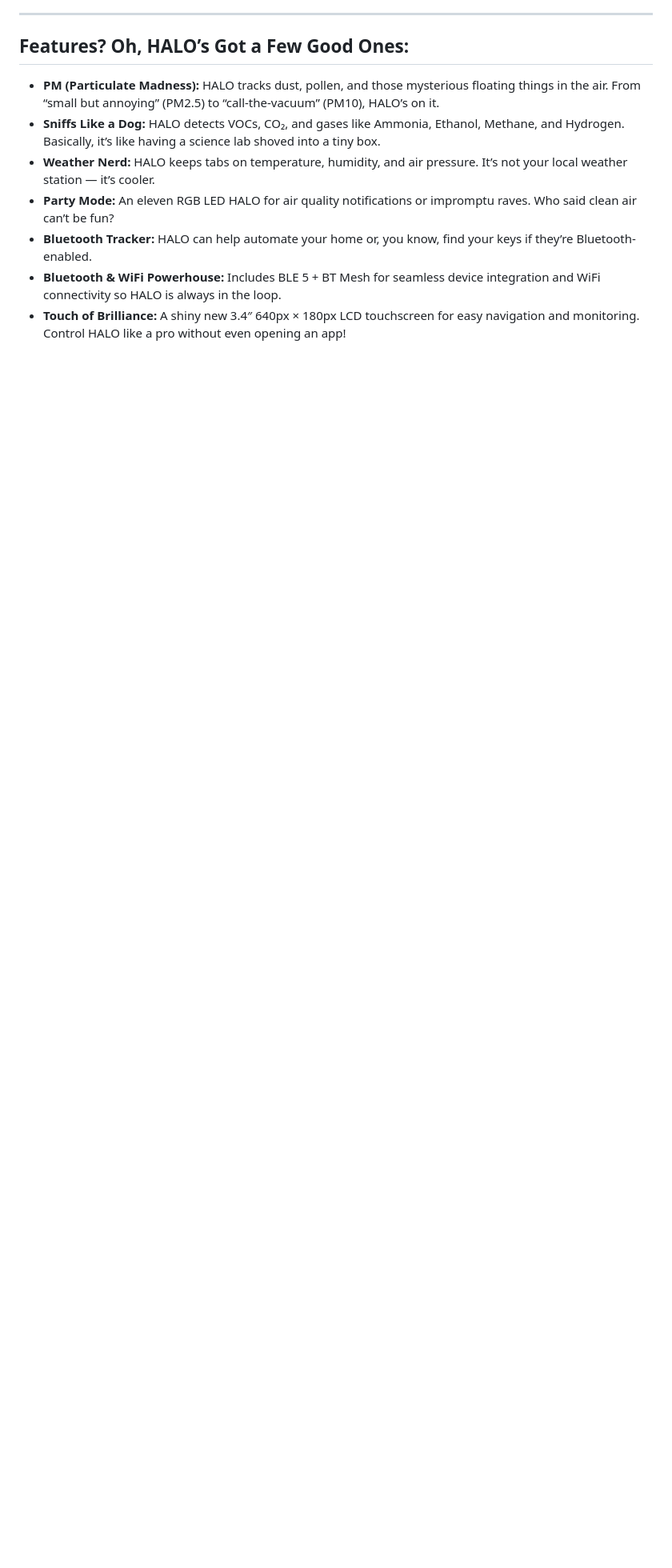
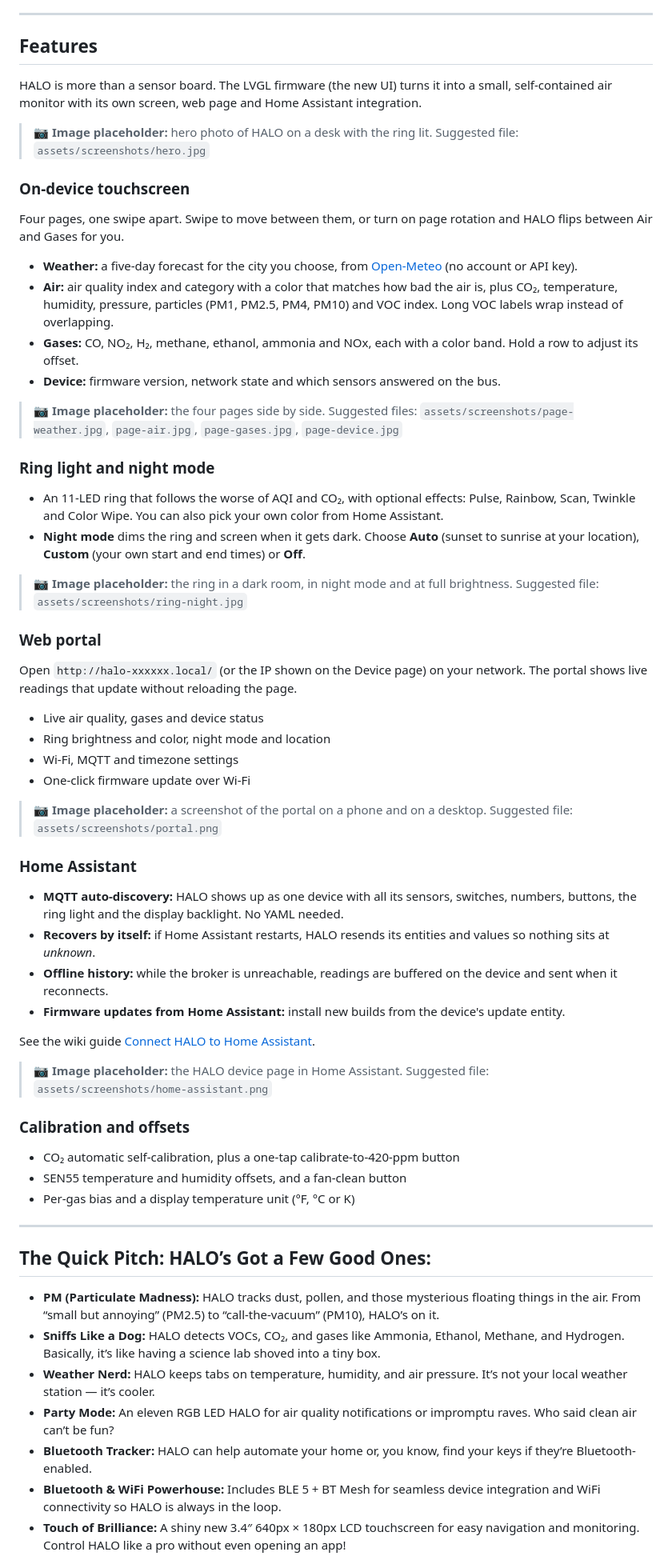
Before and after one commit to yashmulgaonkar/halo, a Markdown page: README.md, the part around one of its changes. Shown at 80% size. GitHub-like rendering; blank space fills up the shorter version.

Commit message:
Add a Features section to the README, with image placeholders.

```diff
--- a/README.md
+++ b/README.md
@@ -6,7 +6,61 @@ Welcome to HALO — your hilariously over-engineered, open-source buddy who snif
 
 ---
 
-## Features? Oh, HALO’s Got a Few Good Ones:
+## Features
+
+HALO is more than a sensor board. The LVGL firmware (the new UI) turns it into a small, self-contained air monitor with its own screen, web page and Home Assistant integration.
+
+> 📷 **Image placeholder:** hero photo of HALO on a desk with the ring lit. Suggested file: `assets/screenshots/hero.jpg`
+
+### On-device touchscreen
+
+Four pages, one swipe apart. Swipe to move between them, or turn on page rotation and HALO flips between Air and Gases for you.
+
+- **Weather:** a five-day forecast for the city you choose, from [Open-Meteo](https://open-meteo.com/) (no account or API key).
+- **Air:** air quality index and category with a color that matches how bad the air is, plus CO₂, temperature, humidity, pressure, particles (PM1, PM2.5, PM4, PM10) and VOC index. Long VOC labels wrap instead of overlapping.
+- **Gases:** CO, NO₂, H₂, methane, ethanol, ammonia and NOx, each with a color band. Hold a row to adjust its offset.
+- **Device:** firmware version, network state and which sensors answered on the bus.
+
+> 📷 **Image placeholder:** the four pages side by side. Suggested files: `assets/screenshots/page-weather.jpg`, `page-air.jpg`, `page-gases.jpg`, `page-device.jpg`
+
+### Ring light and night mode
+
+- An 11-LED ring that follows the worse of AQI and CO₂, with optional effects: Pulse, Rainbow, Scan, Twinkle and Color Wipe. You can also pick your own color from Home Assistant.
+- **Night mode** dims the ring and screen when it gets dark. Choose **Auto** (sunset to sunrise at your location), **Custom** (your own start and end times) or **Off**.
+
+> 📷 **Image placeholder:** the ring in a dark room, in night mode and at full brightness. Suggested file: `assets/screenshots/ring-night.jpg`
+
+### Web portal
+
+Open `http://halo-xxxxxx.local/` (or the IP shown on the Device page) on your network. The portal shows live readings that update without reloading the page.
+
+- Live air quality, gases and device status
+- Ring brightness and color, night mode and location
+- Wi-Fi, MQTT and timezone settings
+- One-click firmware update over Wi-Fi
+
+> 📷 **Image placeholder:** a screenshot of the portal on a phone and on a desktop. Suggested file: `assets/screenshots/portal.png`
+
+### Home Assistant
+
+- **MQTT auto-discovery:** HALO shows up as one device with all its sensors, switches, numbers, buttons, the ring light and the display backlight. No YAML needed.
+- **Recovers by itself:** if Home Assistant restarts, HALO resends its entities and values so nothing sits at *unknown*.
+- **Offline history:** while the broker is unreachable, readings are buffered on the device and sent when it reconnects.
+- **Firmware updates from Home Assistant:** install new builds from the device's update entity.
+
+See the wiki guide [Connect HALO to Home Assistant](https://github.com/yashmulgaonkar/halo/wiki/Connect-HALO-to-Home-Assistant).
+
+> 📷 **Image placeholder:** the HALO device page in Home Assistant. Suggested file: `assets/screenshots/home-assistant.png`
+
+### Calibration and offsets
+
+- CO₂ automatic self-calibration, plus a one-tap calibrate-to-420-ppm button
+- SEN55 temperature and humidity offsets, and a fan-clean button
+- Per-gas bias and a display temperature unit (°F, °C or K)
+
+---
+
+## The Quick Pitch: HALO’s Got a Few Good Ones:
 
 - **PM (Particulate Madness):** HALO tracks dust, pollen, and those mysterious floating things in the air. From “small but annoying” (PM2.5) to “call-the-vacuum” (PM10), HALO’s on it.
 - **Sniffs Like a Dog:** HALO detects VOCs, CO₂, and gases like Ammonia, Ethanol, Methane, and Hydrogen. Basically, it’s like having a science lab shoved into a tiny box.
```
Also changed, not shown: other parts of README.md (+4 -0 lines).
